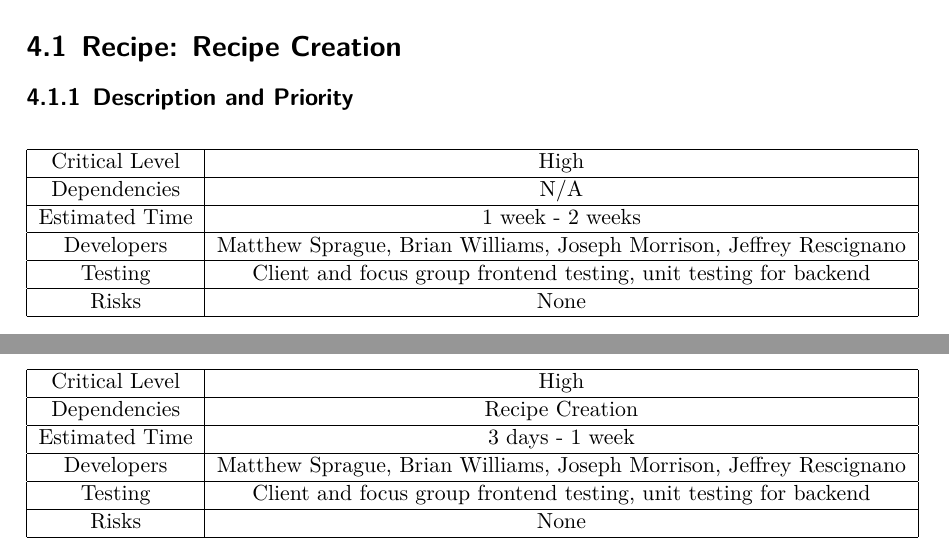
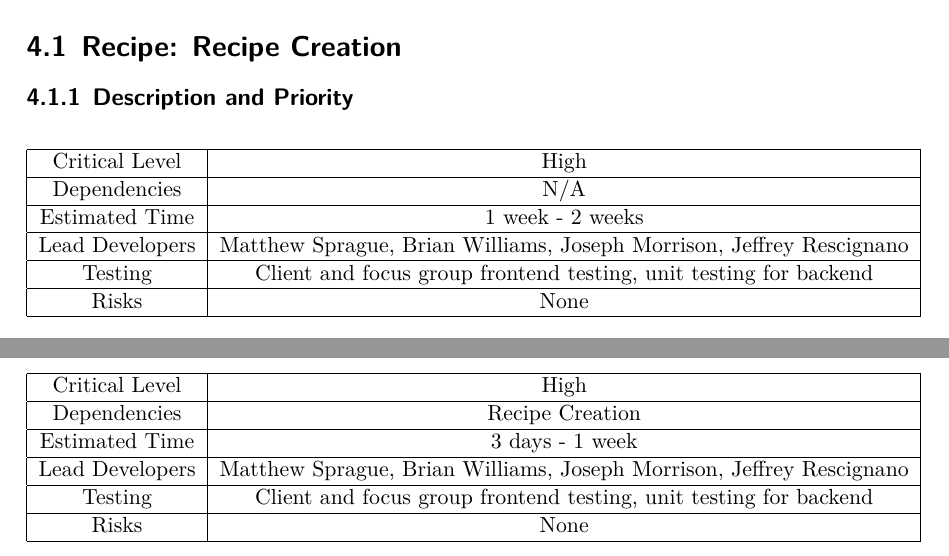
Before and after one commit to CertifiedDataBoys/Requirements-Document, a LaTeX document (srs.tex): two parts of pages 13 and 14 of 19, joined at a grey line, cut so that both start at the same text. Compiled offline with XeLaTeX.

Commit message:
Developers -> Lead Developers

```diff
--- a/srs.tex
+++ b/srs.tex
@@ -373,7 +373,7 @@ The Recipe Buddy client software interface runs in a web browser and communicate
         \hline
         Estimated Time & 1 week - 2 weeks \\
         \hline
-        Developers & Matthew Sprague, Brian Williams, Joseph Morrison, Jeffrey Rescignano \\
+        Lead Developers & Matthew Sprague, Brian Williams, Joseph Morrison, Jeffrey Rescignano \\
         \hline
         Testing & Client and focus group frontend testing, unit testing for backend \\
         \hline
@@ -418,7 +418,7 @@ The Recipe Buddy client software interface runs in a web browser and communicate
         \hline
         Estimated Time & 3 days - 1 week \\
         \hline
-        Developers & Matthew Sprague, Brian Williams, Joseph Morrison, Jeffrey Rescignano \\
+        Lead Developers & Matthew Sprague, Brian Williams, Joseph Morrison, Jeffrey Rescignano \\
         \hline
         Testing & Client and focus group frontend testing, unit testing for backend \\
         \hline
```
